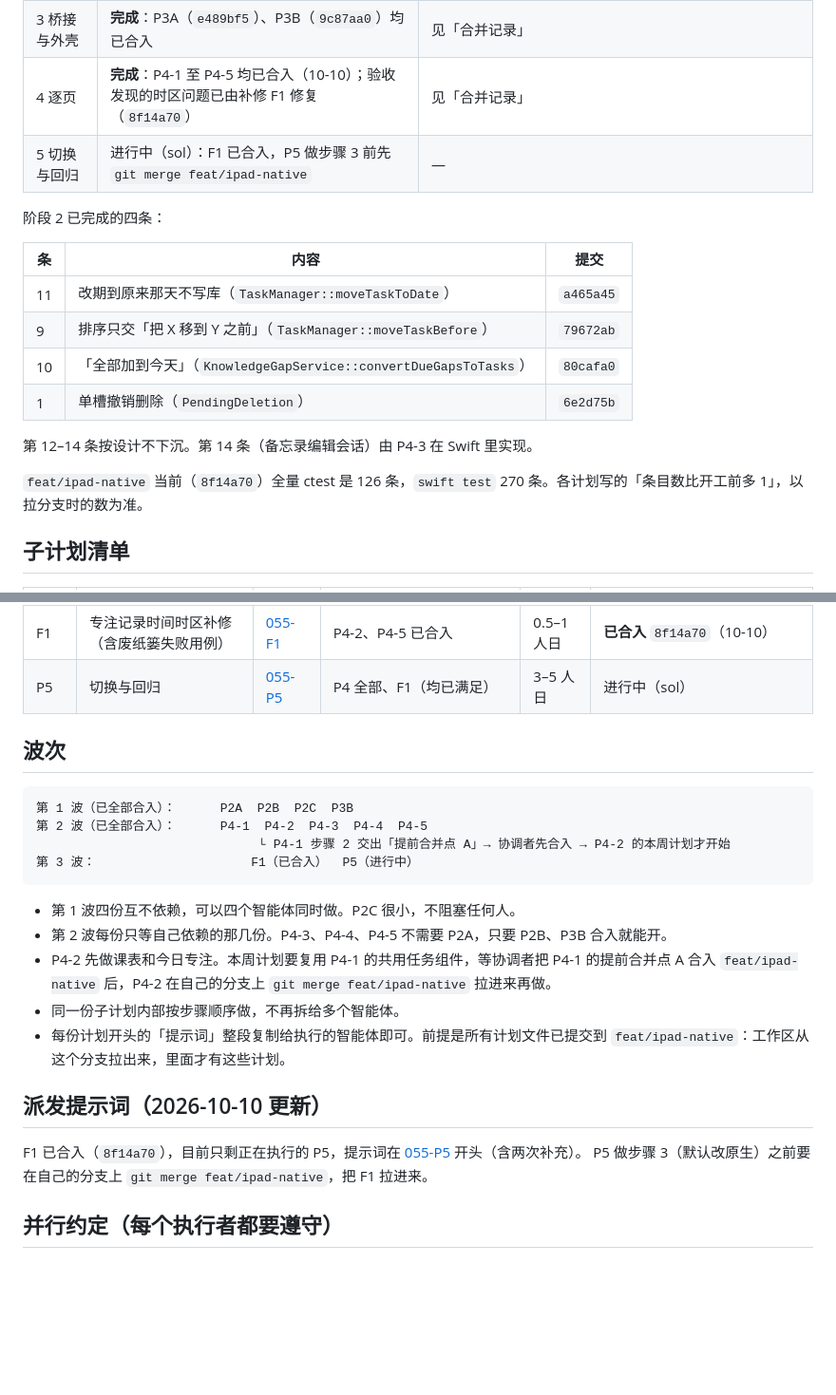
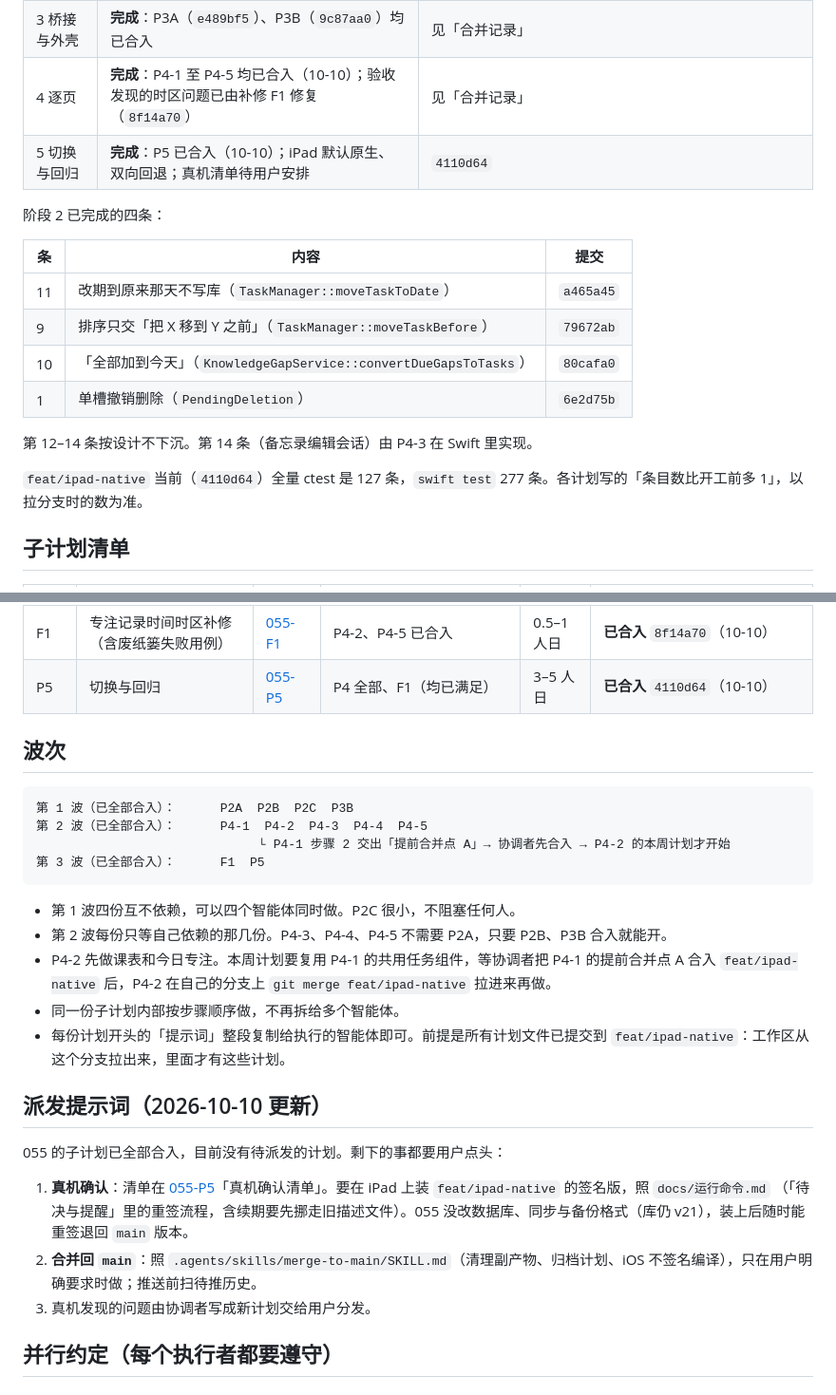
Before and after one commit to litoseason86-lab/-todeQt-c-, a Markdown page: plans/055-进度与分工.md, 2 parts joined by grey strips. Shown at 95% size. GitHub-like rendering; blank space fills up the shorter version.

````diff
--- a/plans/055-进度与分工.md
+++ b/plans/055-进度与分工.md
@@ -15,7 +15,7 @@
 | 2 业务规则下沉 | **完成**：第 11、9、10、1 条与 P2A（规则 2–8）、P2B、P2C 均已合入 | 见下表与「合并记录」 |
 | 3 桥接与外壳 | **完成**：P3A（`e489bf5`）、P3B（`9c87aa0`）均已合入 | 见「合并记录」 |
 | 4 逐页 | **完成**：P4-1 至 P4-5 均已合入（10-10）；验收发现的时区问题已由补修 F1 修复（`8f14a70`） | 见「合并记录」 |
-| 5 切换与回归 | 进行中（sol）：F1 已合入，P5 做步骤 3 前先 `git merge feat/ipad-native` | — |
+| 5 切换与回归 | **完成**：P5 已合入（10-10）；iPad 默认原生、双向回退；真机清单待用户安排 | `4110d64` |
 
 阶段 2 已完成的四条：
 
@@ -28,7 +28,7 @@
 
 第 12–14 条按设计不下沉。第 14 条（备忘录编辑会话）由 P4-3 在 Swift 里实现。
 
-`feat/ipad-native` 当前（`8f14a70`）全量 ctest 是 126 条，`swift test` 270 条。各计划写的「条目数比开工前多 1」，以拉分支时的数为准。
+`feat/ipad-native` 当前（`4110d64`）全量 ctest 是 127 条，`swift test` 277 条。各计划写的「条目数比开工前多 1」，以拉分支时的数为准。
 
 ## 子计划清单
 
@@ -45,7 +45,7 @@
 | P4-4 | 专注历史、数据统计 | [055-P4-4](055-P4-4-专注历史数据统计.md) | P2B、P3B | 3–4 人日 | **已合入** `f407f0d`（10-10）；周期计算下沉 `be897c4` |
 | P4-5 | 废纸篓、设置 | [055-P4-5](055-P4-5-废纸篓与设置.md) | P2B、P3B | 4–5 人日 | **已合入** `3e081f8`（10-10）；删除/清空失败原文的用例交 F1 |
 | F1 | 专注记录时间时区补修（含废纸篓失败用例） | [055-F1](055-F1-专注记录时间时区.md) | P4-2、P4-5 已合入 | 0.5–1 人日 | **已合入** `8f14a70`（10-10） |
-| P5 | 切换与回归 | [055-P5](055-P5-切换与回归.md) | P4 全部、F1（均已满足） | 3–5 人日 | 进行中（sol） |
+| P5 | 切换与回归 | [055-P5](055-P5-切换与回归.md) | P4 全部、F1（均已满足） | 3–5 人日 | **已合入** `4110d64`（10-10） |
 
 ## 波次
 
@@ -53,7 +53,7 @@
 第 1 波（已全部合入）：      P2A  P2B  P2C  P3B
 第 2 波（已全部合入）：      P4-1  P4-2  P4-3  P4-4  P4-5
                               └ P4-1 步骤 2 交出「提前合并点 A」→ 协调者先合入 → P4-2 的本周计划才开始
-第 3 波：                     F1（已合入）  P5（进行中）
+第 3 波（已全部合入）：      F1  P5
 ```
 
 - 第 1 波四份互不依赖，可以四个智能体同时做。P2C 很小，不阻塞任何人。
@@ -64,8 +64,11 @@
 
 ## 派发提示词（2026-10-10 更新）
 
-F1 已合入（`8f14a70`），目前只剩正在执行的 P5，提示词在 [055-P5](055-P5-切换与回归.md) 开头（含两次补充）。
-P5 做步骤 3（默认改原生）之前要在自己的分支上 `git merge feat/ipad-native`，把 F1 拉进来。
+055 的子计划已全部合入，目前没有待派发的计划。剩下的事都要用户点头：
+
+1. **真机确认**：清单在 [055-P5](055-P5-切换与回归.md)「真机确认清单」。要在 iPad 上装 `feat/ipad-native` 的签名版，照 `docs/运行命令.md` （「待决与提醒」里的重签流程，含续期要先挪走旧描述文件）。055 没改数据库、同步与备份格式（库仍 v21），装上后随时能重签退回 `main` 版本。
+2. **合并回 `main`**：照 `.agents/skills/merge-to-main/SKILL.md`（清理副产物、归档计划、iOS 不签名编译），只在用户明确要求时做；推送前扫待推历史。
+3. 真机发现的问题由协调者写成新计划交给用户分发。
 
 ## 并行约定（每个执行者都要遵守）
 
````
Also changed, not shown: other parts of plans/055-进度与分工.md (+1 -0 lines), plans/README.md (+1 -1 lines).
